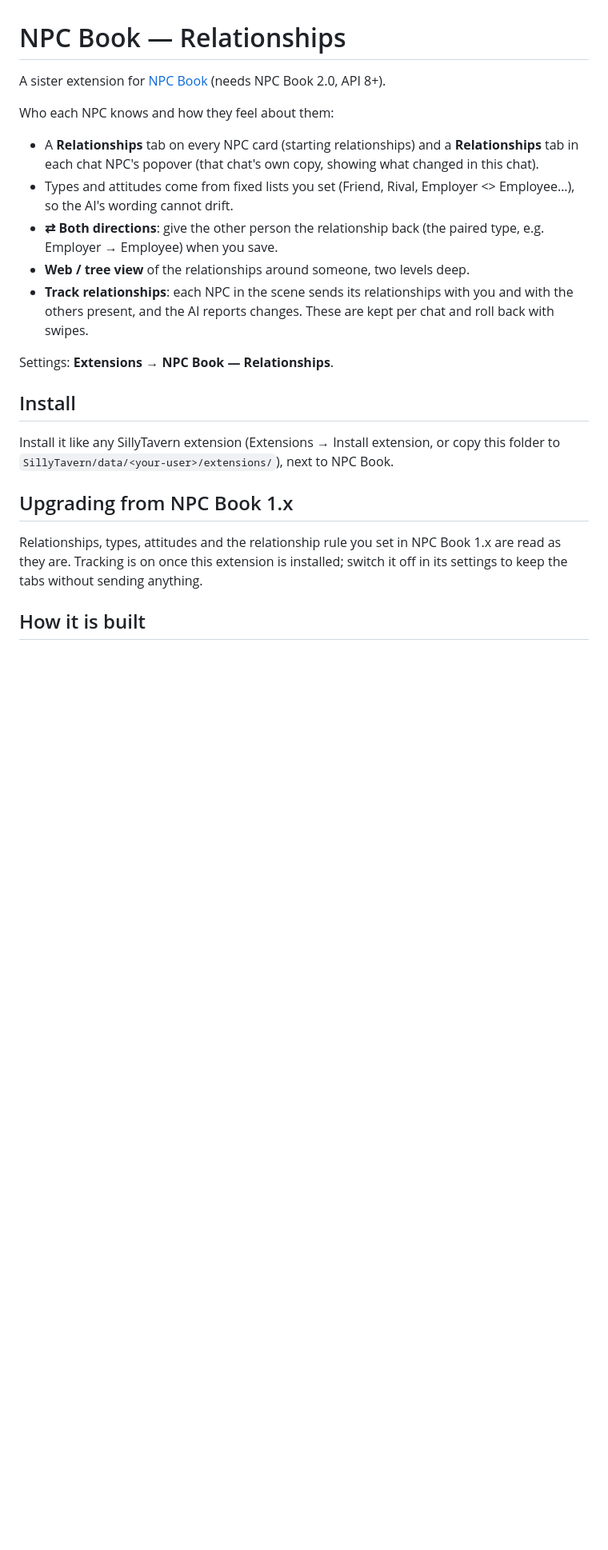
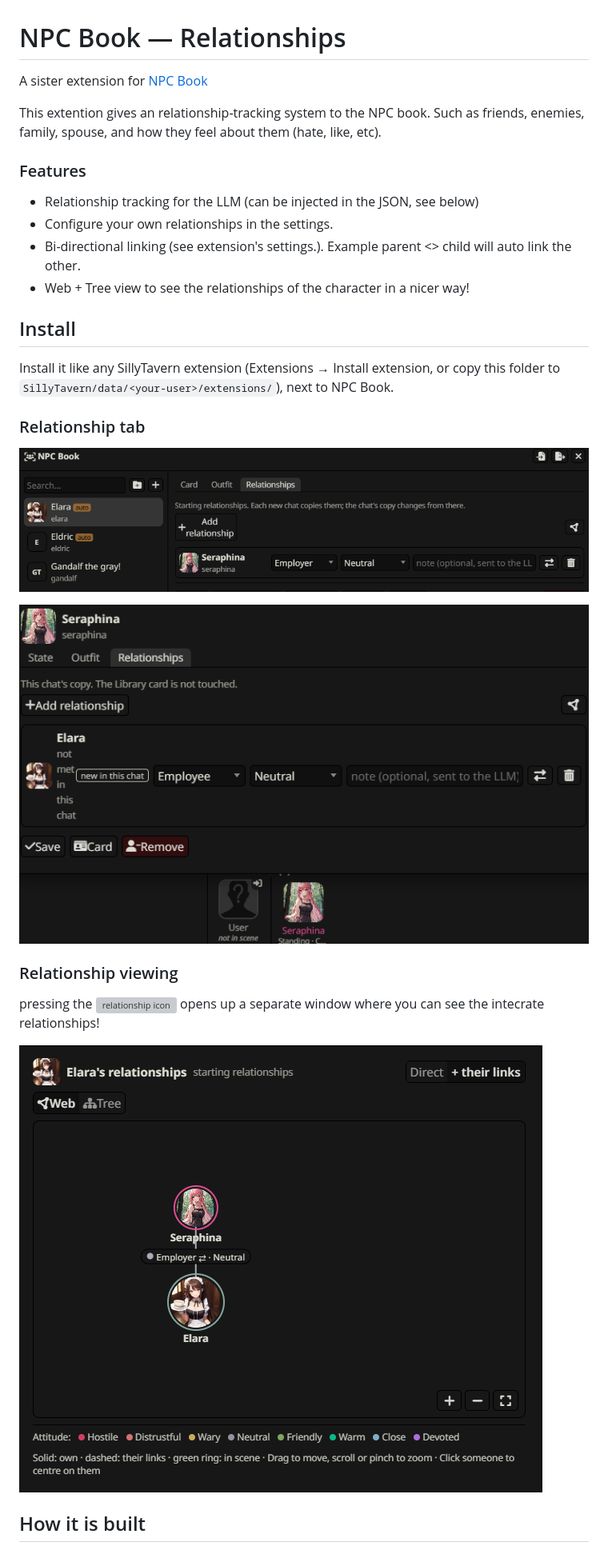
Before and after one commit to lalzy/ST-NPC-Book-Relationships, a Markdown page: README.md, the part around one of its changes. Shown at 80% size. Drawn GitHub-style; pictures changed too: image1.png (added), image2.png (added), image3.png (added); blank space fills up the shorter version; grey boxes are pictures that could not be loaded.

Commit message:
fixed up readme

```diff
--- a/README.md
+++ b/README.md
@@ -1,22 +1,29 @@
 # NPC Book — Relationships
 
-A sister extension for [NPC Book](https://github.com/lalzy/ST-NPC-Book) (needs NPC Book 2.0, API 8+).
+A sister extension for [NPC Book](https://github.com/lalzy/ST-NPC-Book)
 
-Who each NPC knows and how they feel about them:
+This extention gives an relationship-tracking system to the NPC book. Such as friends, enemies, family, spouse, and how they feel about them (hate, like, etc).
 
-- A **Relationships** tab on every NPC card (starting relationships) and a **Relationships** tab in each chat NPC's popover (that chat's own copy, showing what changed in this chat).
-- Types and attitudes come from fixed lists you set (Friend, Rival, Employer <> Employee…), so the AI's wording cannot drift.
-- **⇄ Both directions**: give the other person the relationship back (the paired type, e.g. Employer → Employee) when you save.
-- **Web / tree view** of the relationships around someone, two levels deep.
-- **Track relationships**: each NPC in the scene sends its relationships with you and with the others present, and the AI reports changes. These are kept per chat and roll back with swipes.
 
-Settings: **Extensions** → **NPC Book — Relationships**.
+### Features
+- Relationship tracking for the LLM (can be injected in the JSON, see below)
+- Configure your own relationships in the settings.
+- Bi-directional linking (see extension's settings.). Example parent <> child will auto link the other.
+- Web + Tree view to see the relationships of the character in a nicer way!
 
 ## Install
 Install it like any SillyTavern extension (Extensions → Install extension, or copy this folder to `SillyTavern/data/<your-user>/extensions/`), next to NPC Book.
 
-## Upgrading from NPC Book 1.x
-Relationships, types, attitudes and the relationship rule you set in NPC Book 1.x are read as they are. Tracking is on once this extension is installed; switch it off in its settings to keep the tabs without sending anything.
+### Relationship tab
+![image of the relationship tab](https://github.com/lalzy/ST-NPC-Book-Relationships/blob/main/image1.png)
+
+![image of the relationship tab from card](https://github.com/lalzy/ST-NPC-Book-Relationships/blob/main/image3.png)
+
+### Relationship viewing
+pressing the ![relationship icon](https://github.com/lalzy/ST-NPC-Book-Relationships/blob/main/icon.svg) opens up a separate window where you can see the intecrate relationships!
+
+![web view](https://github.com/lalzy/ST-NPC-Book-Relationships/blob/main/image2.png)
+
 
 ## How it is built
 Only through NPC Book's public API (`window.NPCBook`), so it is also a full example for writing your own sister extension. See NPC Book's `EXTENDING.md`. Hooks used: `cardTab` (with `onSave` and `chatTab`), `onInstanceCreate`, `onTrackerEntry`, `entryKeys`, `sceneXml` (`sceneXmlAlways`), `instructions`, `placeholders`.
```
Also changed, not shown: other parts of README.md (+77 -0 lines), 3 other files.
